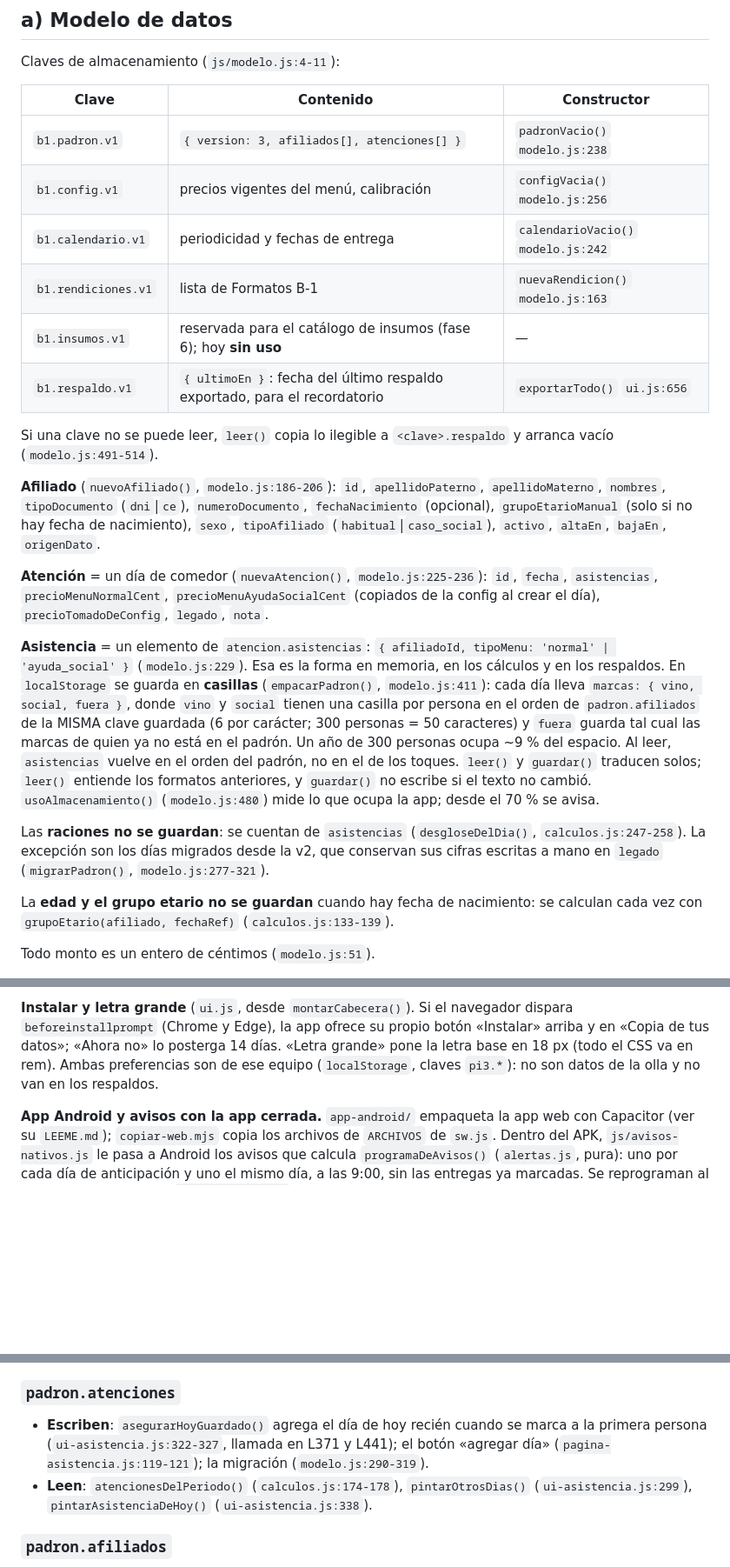
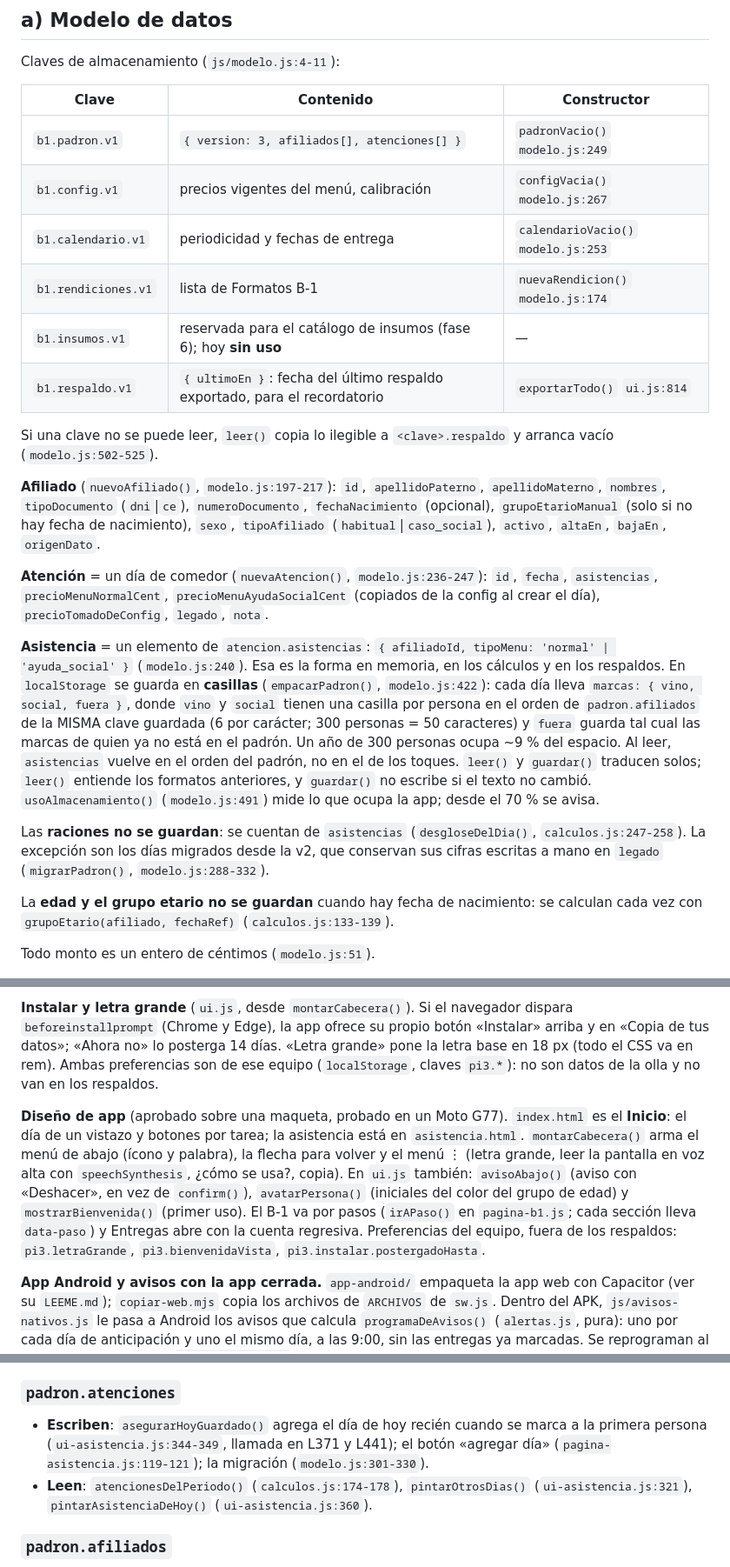
Before and after one commit to tmrainer/PI3-Proyecto, a Markdown page: ARCHITECTURE.md, 3 parts joined by grey strips. Shown at 87% size. Rendered like a GitHub page; blank space fills up the shorter version.

```diff
--- a/ARCHITECTURE.md
+++ b/ARCHITECTURE.md
@@ -15,31 +15,31 @@ Claves de almacenamiento (`js/modelo.js:4-11`):
 
 | Clave               | Contenido                                       | Constructor                    |
 |---------------------|-------------------------------------------------|--------------------------------|
-| `b1.padron.v1`      | `{ version: 3, afiliados[], atenciones[] }`     | `padronVacio()` `modelo.js:238` |
-| `b1.config.v1`      | precios vigentes del menú, calibración          | `configVacia()` `modelo.js:256` |
-| `b1.calendario.v1`  | periodicidad y fechas de entrega                | `calendarioVacio()` `modelo.js:242` |
-| `b1.rendiciones.v1` | lista de Formatos B-1                           | `nuevaRendicion()` `modelo.js:163` |
+| `b1.padron.v1`      | `{ version: 3, afiliados[], atenciones[] }`     | `padronVacio()` `modelo.js:249` |
+| `b1.config.v1`      | precios vigentes del menú, calibración          | `configVacia()` `modelo.js:267` |
+| `b1.calendario.v1`  | periodicidad y fechas de entrega                | `calendarioVacio()` `modelo.js:253` |
+| `b1.rendiciones.v1` | lista de Formatos B-1                           | `nuevaRendicion()` `modelo.js:174` |
 | `b1.insumos.v1`     | reservada para el catálogo de insumos (fase 6); hoy **sin uso** | —                |
-| `b1.respaldo.v1`    | `{ ultimoEn }`: fecha del último respaldo exportado, para el recordatorio | `exportarTodo()` `ui.js:656` |
+| `b1.respaldo.v1`    | `{ ultimoEn }`: fecha del último respaldo exportado, para el recordatorio | `exportarTodo()` `ui.js:814` |
 
 Si una clave no se puede leer, `leer()` copia lo ilegible a `<clave>.respaldo` y
-arranca vacío (`modelo.js:491-514`).
+arranca vacío (`modelo.js:502-525`).
 
-**Afiliado** (`nuevoAfiliado()`, `modelo.js:186-206`): `id`, `apellidoPaterno`,
+**Afiliado** (`nuevoAfiliado()`, `modelo.js:197-217`): `id`, `apellidoPaterno`,
 `apellidoMaterno`, `nombres`, `tipoDocumento` (`dni`|`ce`), `numeroDocumento`,
 `fechaNacimiento` (opcional), `grupoEtarioManual` (solo si no hay fecha de
 nacimiento), `sexo`, `tipoAfiliado` (`habitual`|`caso_social`), `activo`,
 `altaEn`, `bajaEn`, `origenDato`.
 
-**Atención** = un día de comedor (`nuevaAtencion()`, `modelo.js:225-236`):
+**Atención** = un día de comedor (`nuevaAtencion()`, `modelo.js:236-247`):
 `id`, `fecha`, `asistencias`, `precioMenuNormalCent`,
 `precioMenuAyudaSocialCent` (copiados de la config al crear el día),
 `precioTomadoDeConfig`, `legado`, `nota`.
 
 **Asistencia** = un elemento de `atencion.asistencias`:
-`{ afiliadoId, tipoMenu: 'normal' | 'ayuda_social' }` (`modelo.js:229`).
+`{ afiliadoId, tipoMenu: 'normal' | 'ayuda_social' }` (`modelo.js:240`).
 Esa es la forma en memoria, en los cálculos y en los respaldos. En
-`localStorage` se guarda en **casillas** (`empacarPadron()`, `modelo.js:411`):
+`localStorage` se guarda en **casillas** (`empacarPadron()`, `modelo.js:422`):
 cada día lleva `marcas: { vino, social, fuera }`, donde `vino` y `social` tienen
 una casilla por persona en el orden de `padron.afiliados` de la MISMA clave
 guardada (6 por carácter; 300 personas = 50 caracteres) y `fuera` guarda tal
@@ -47,13 +47,13 @@ cual las marcas de quien ya no está en el padrón. Un año de 300 personas ocup
 ~9 % del espacio. Al leer, `asistencias` vuelve en el orden del padrón, no en
 el de los toques. `leer()` y `guardar()` traducen solos; `leer()` entiende los
 formatos anteriores, y `guardar()` no escribe si el texto no cambió.
-`usoAlmacenamiento()` (`modelo.js:480`) mide lo que ocupa la app; desde el 70 %
+`usoAlmacenamiento()` (`modelo.js:491`) mide lo que ocupa la app; desde el 70 %
 se avisa.
 
 Las **raciones no se guardan**: se cuentan de `asistencias`
 (`desgloseDelDia()`, `calculos.js:247-258`). La excepción son los días migrados
 desde la v2, que conservan sus cifras escritas a mano en `legado`
-(`migrarPadron()`, `modelo.js:277-321`).
+(`migrarPadron()`, `modelo.js:288-332`).
 
 La **edad y el grupo etario no se guardan** cuando hay fecha de nacimiento: se
 calculan cada vez con `grupoEtario(afiliado, fechaRef)` (`calculos.js:133-139`).
@@ -116,6 +116,18 @@ dispara `beforeinstallprompt` (Chrome y Edge), la app ofrece su propio botón
 preferencias son de ese equipo (`localStorage`, claves `pi3.*`): no son datos de
 la olla y no van en los respaldos.
 
+**Diseño de app** (aprobado sobre una maqueta, probado en un Moto G77).
+`index.html` es el **Inicio**: el día de un vistazo y botones por tarea; la
+asistencia está en `asistencia.html`. `montarCabecera()` arma el menú de abajo
+(ícono y palabra), la flecha para volver y el menú ⋮ (letra grande, leer la
+pantalla en voz alta con `speechSynthesis`, ¿cómo se usa?, copia). En `ui.js`
+también: `avisoAbajo()` (aviso con «Deshacer», en vez de `confirm()`),
+`avatarPersona()` (iniciales del color del grupo de edad) y
+`mostrarBienvenida()` (primer uso). El B-1 va por pasos (`irAPaso()` en
+`pagina-b1.js`; cada sección lleva `data-paso`) y Entregas abre con la cuenta
+regresiva. Preferencias del equipo, fuera de los respaldos: `pi3.letraGrande`,
+`pi3.bienvenidaVista`, `pi3.instalar.postergadoHasta`.
+
 **App Android y avisos con la app cerrada.** `app-android/` empaqueta la app
 web con Capacitor (ver su `LEEME.md`); `copiar-web.mjs` copia los archivos de
 `ARCHIVOS` de `sw.js`. Dentro del APK, `js/avisos-nativos.js` le pasa a Android
@@ -140,11 +152,11 @@ En el **reporte del padrón**, la lectura es:
 ### `padron.atenciones`
 
 - **Escriben**: `asegurarHoyGuardado()` agrega el día de hoy recién cuando se
-  marca a la primera persona (`ui-asistencia.js:322-327`, llamada en L371 y
+  marca a la primera persona (`ui-asistencia.js:344-349`, llamada en L371 y
   L441); el botón «agregar día» (`pagina-asistencia.js:119-121`); la migración
-  (`modelo.js:290-319`).
+  (`modelo.js:301-330`).
 - **Leen**: `atencionesDelPeriodo()` (`calculos.js:174-178`), `pintarOtrosDias()`
-  (`ui-asistencia.js:299`), `pintarAsistenciaDeHoy()` (`ui-asistencia.js:338`).
+  (`ui-asistencia.js:321`), `pintarAsistenciaDeHoy()` (`ui-asistencia.js:360`).
 
 ### `padron.afiliados`
 
```
Also changed, not shown: other parts of ARCHITECTURE.md (+13 -12 lines), README.md (+2 -2 lines).
